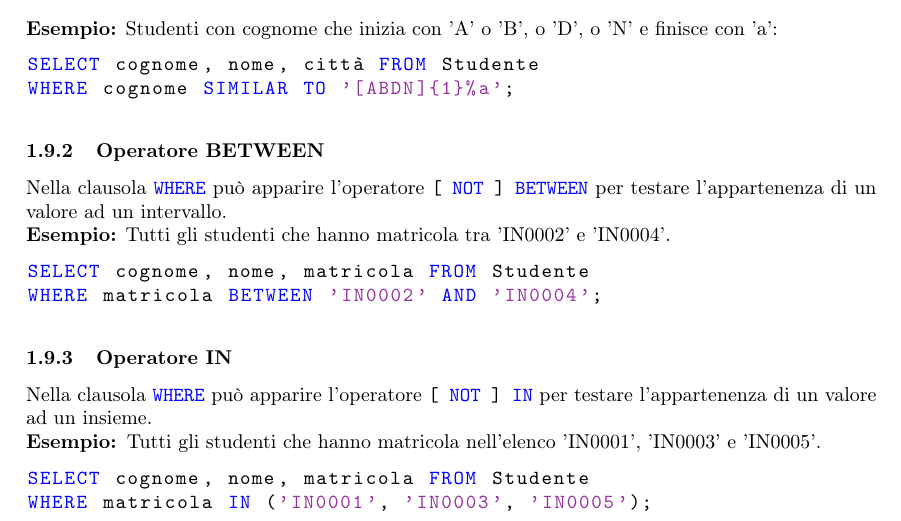
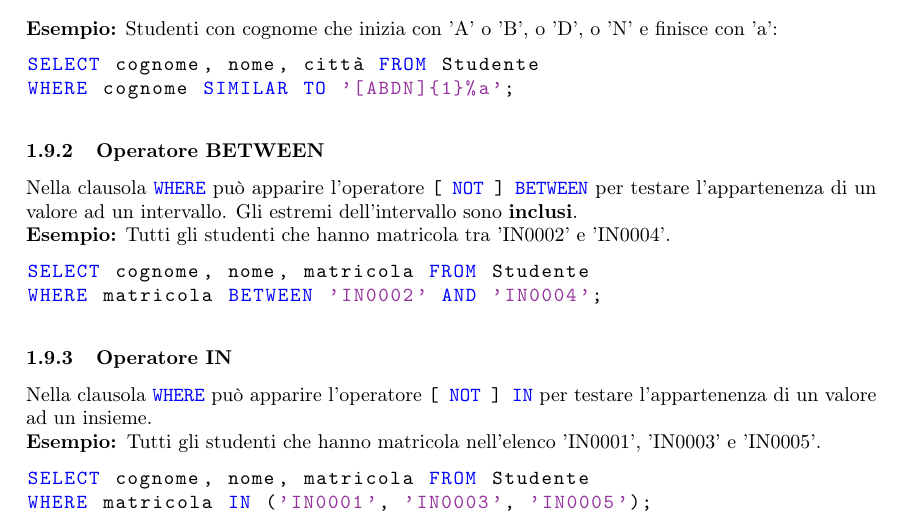
Before and after one commit to sentientmachin3/dispense-info-univr, a LaTeX document (basi-di-dati-lab/basi-lab.tex): part of page 7 of 19, cut so that both start at the same text. Compiled offline with pdfLaTeX.

Commit message:
Upgrade in between operator

```diff
--- a/basi-di-dati-lab/basi-lab.tex
+++ b/basi-di-dati-lab/basi-lab.tex
@@ -342,7 +342,7 @@ WHERE cognome SIMILAR TO '[ABDN]{1}%a';
 
 	\subsubsection{Operatore BETWEEN}
 		Nella clausola \lstinline|WHERE| può apparire l’operatore \lstinline|[ NOT ] BETWEEN| per testare
-		l’appartenenza di un valore ad un intervallo.
+		l’appartenenza di un valore ad un intervallo. Gli estremi dell'intervallo sono \textbf{inclusi}.
 
 		\noindent
 		\textbf{Esempio:} Tutti gli studenti che hanno matricola tra 'IN0002' e 'IN0004'.
```
